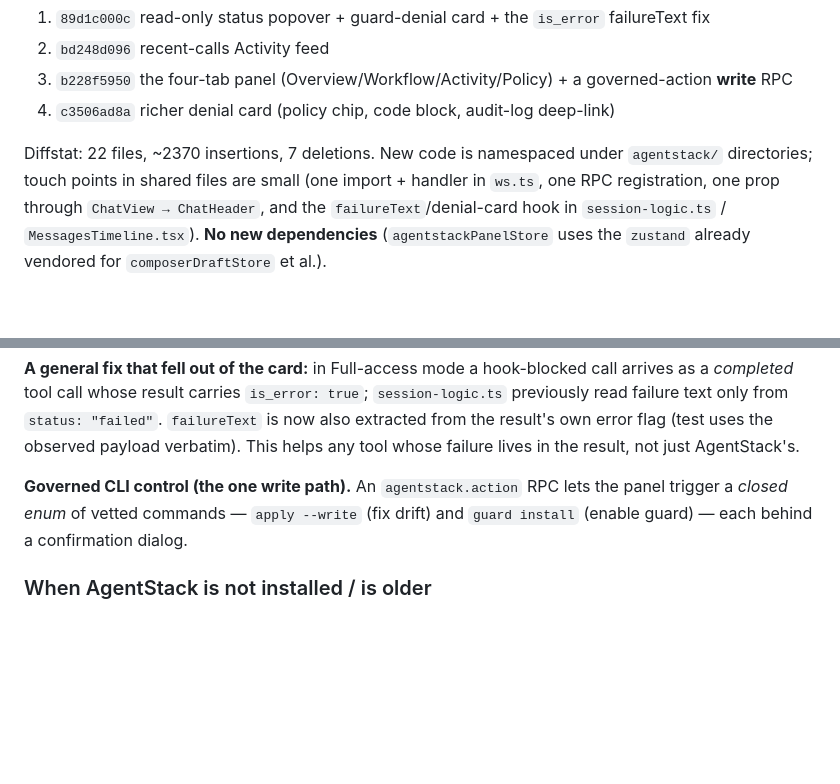
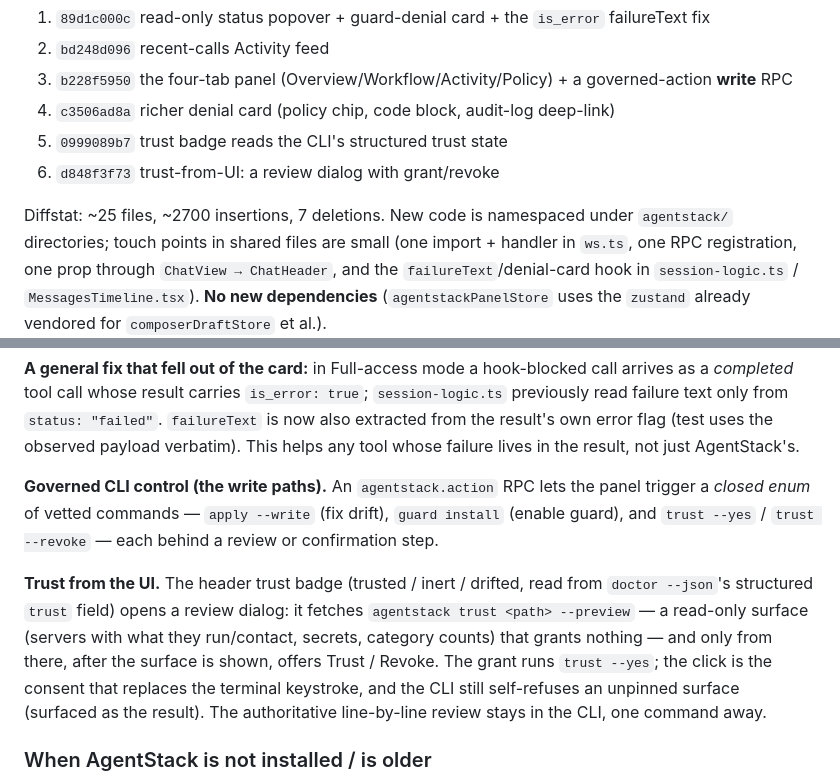
Before and after one commit to Tarekkharsa/agentstack, a Markdown page: docs/design/t3code-upstream-pr.md, 2 parts joined by grey strips. Drawn GitHub-style; blank space fills up the shorter version.

Commit message:
docs: PR draft covers trust badge + trust-from-UI

```diff
--- a/docs/design/t3code-upstream-pr.md
+++ b/docs/design/t3code-upstream-pr.md
@@ -15,8 +15,10 @@ Branch commits (each self-contained; can be reordered/split):
    governed-action **write** RPC
 4. `c3506ad8a` richer denial card (policy chip, code block, audit-log
    deep-link)
+5. `0999089b7` trust badge reads the CLI's structured trust state
+6. `d848f3f73` trust-from-UI: a review dialog with grant/revoke
 
-Diffstat: 22 files, ~2370 insertions, 7 deletions. New code is namespaced
+Diffstat: ~25 files, ~2700 insertions, 7 deletions. New code is namespaced
 under `agentstack/` directories; touch points in shared files are small
 (one import + handler in `ws.ts`, one RPC registration, one prop through
 `ChatView → ChatHeader`, and the `failureText`/denial-card hook in
@@ -91,9 +93,19 @@ hook-blocked call arrives as a *completed* tool call whose result carries
 error flag (test uses the observed payload verbatim). This helps any tool
 whose failure lives in the result, not just AgentStack's.
 
-**Governed CLI control (the one write path).** An `agentstack.action` RPC lets
-the panel trigger a *closed enum* of vetted commands — `apply --write` (fix
-drift) and `guard install` (enable guard) — each behind a confirmation dialog.
+**Governed CLI control (the write paths).** An `agentstack.action` RPC lets the
+panel trigger a *closed enum* of vetted commands — `apply --write` (fix drift),
+`guard install` (enable guard), and `trust --yes` / `trust --revoke` — each
+behind a review or confirmation step.
+
+**Trust from the UI.** The header trust badge (trusted / inert / drifted, read
+from `doctor --json`'s structured `trust` field) opens a review dialog: it
+fetches `agentstack trust <path> --preview` — a read-only surface (servers with
+what they run/contact, secrets, category counts) that grants nothing — and only
+from there, after the surface is shown, offers Trust / Revoke. The grant runs
+`trust --yes`; the click is the consent that replaces the terminal keystroke,
+and the CLI still self-refuses an unpinned surface (surfaced as the result).
+The authoritative line-by-line review stays in the CLI, one command away.
 
 ### When AgentStack is not installed / is older
 
```
